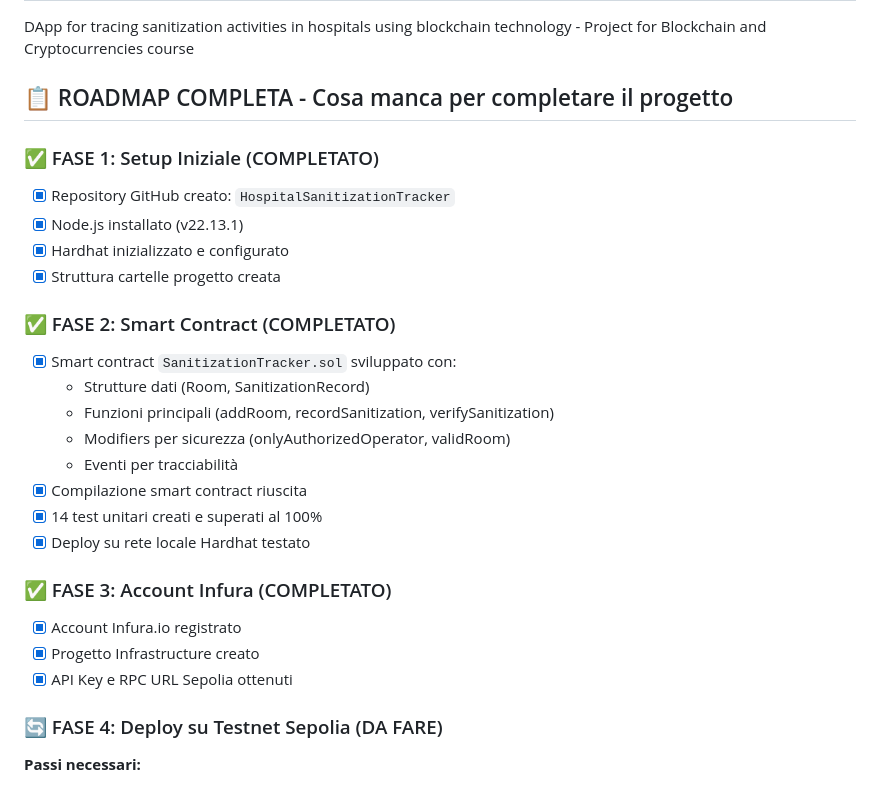
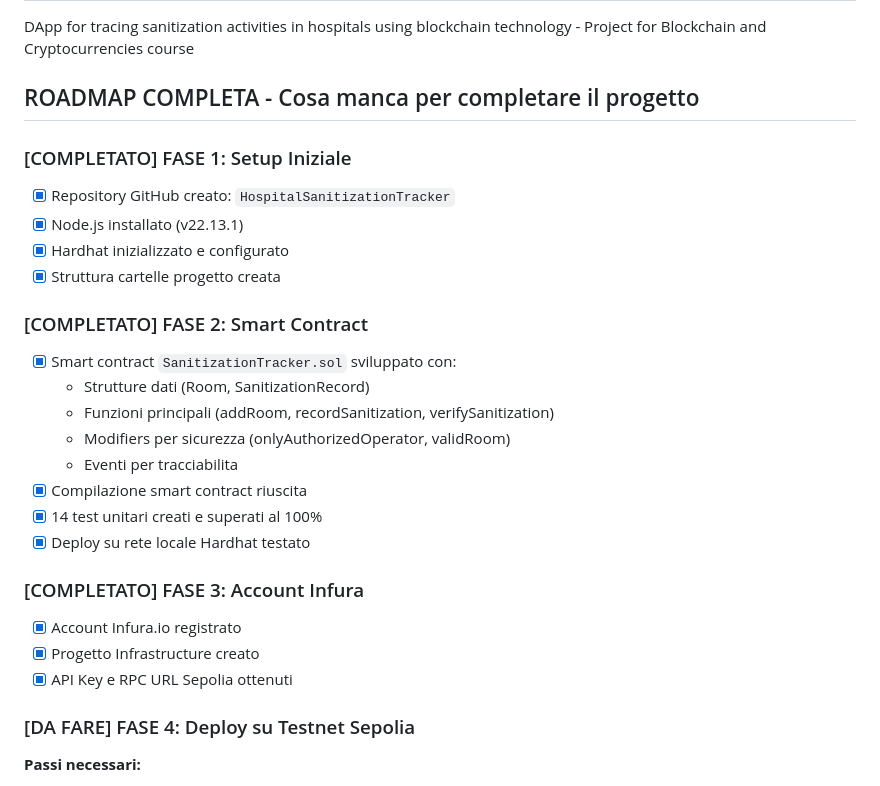
Before and after one commit to FrancescoCastaldi/HospitalSanitizationTracker, a Markdown page: README.md, the part around one of its changes. GitHub-like rendering.

```diff
--- a/README.md
+++ b/README.md
@@ -2,30 +2,30 @@
 
 DApp for tracing sanitization activities in hospitals using blockchain technology - Project for Blockchain and Cryptocurrencies course
 
-## 📋 ROADMAP COMPLETA - Cosa manca per completare il progetto
+## ROADMAP COMPLETA - Cosa manca per completare il progetto
 
-### ✅ FASE 1: Setup Iniziale (COMPLETATO)
+### [COMPLETATO] FASE 1: Setup Iniziale
 - [x] Repository GitHub creato: `HospitalSanitizationTracker`
 - [x] Node.js installato (v22.13.1)
 - [x] Hardhat inizializzato e configurato
 - [x] Struttura cartelle progetto creata
 
-### ✅ FASE 2: Smart Contract (COMPLETATO)
+### [COMPLETATO] FASE 2: Smart Contract
 - [x] Smart contract `SanitizationTracker.sol` sviluppato con:
   - Strutture dati (Room, SanitizationRecord)
   - Funzioni principali (addRoom, recordSanitization, verifySanitization)
   - Modifiers per sicurezza (onlyAuthorizedOperator, validRoom)
-  - Eventi per tracciabilità
+  - Eventi per tracciabilita
 - [x] Compilazione smart contract riuscita
 - [x] 14 test unitari creati e superati al 100%
 - [x] Deploy su rete locale Hardhat testato
 
-### ✅ FASE 3: Account Infura (COMPLETATO)
+### [COMPLETATO] FASE 3: Account Infura
 - [x] Account Infura.io registrato
 - [x] Progetto Infrastructure creato
 - [x] API Key e RPC URL Sepolia ottenuti
 
-### 🔄 FASE 4: Deploy su Testnet Sepolia (DA FARE)
+### [DA FARE] FASE 4: Deploy su Testnet Sepolia
 **Passi necessari:**
 1. Ottenere SepoliaETH gratuiti da un faucet:
    - https://sepoliafaucet.com/ oppure
```
Also changed, not shown: other parts of README.md (+31 -31 lines).
